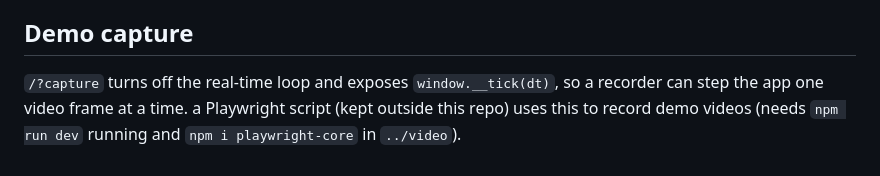
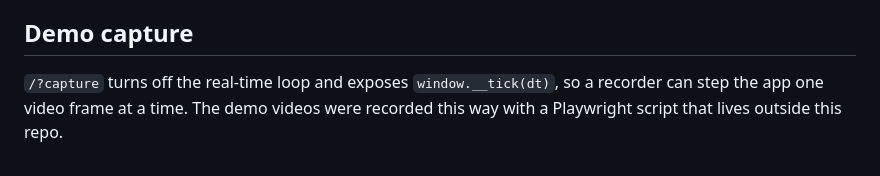
Before and after one commit to dhrubsingh/bitcoin_explorer, a Markdown page: README.md, the part around the change. Rendered like a GitHub page.

Commit message:
README: tidy demo capture note
Co-Authored-By: Claude Opus 5.5 <noreply@anthropic.com>

```diff
--- a/README.md
+++ b/README.md
@@ -68,4 +68,5 @@ triggers a Vercel redeploy. Between runs the site fills in newer blocks live fro
 ## Demo capture
 
 `/?capture` turns off the real-time loop and exposes `window.__tick(dt)`, so a recorder can step
-the app one video frame at a time. a Playwright script (kept outside this repo) uses this to record demo videos (needs `npm run dev` running and `npm i playwright-core` in `../video`).
+the app one video frame at a time. The demo videos were recorded this way with a Playwright script
+that lives outside this repo.
```
